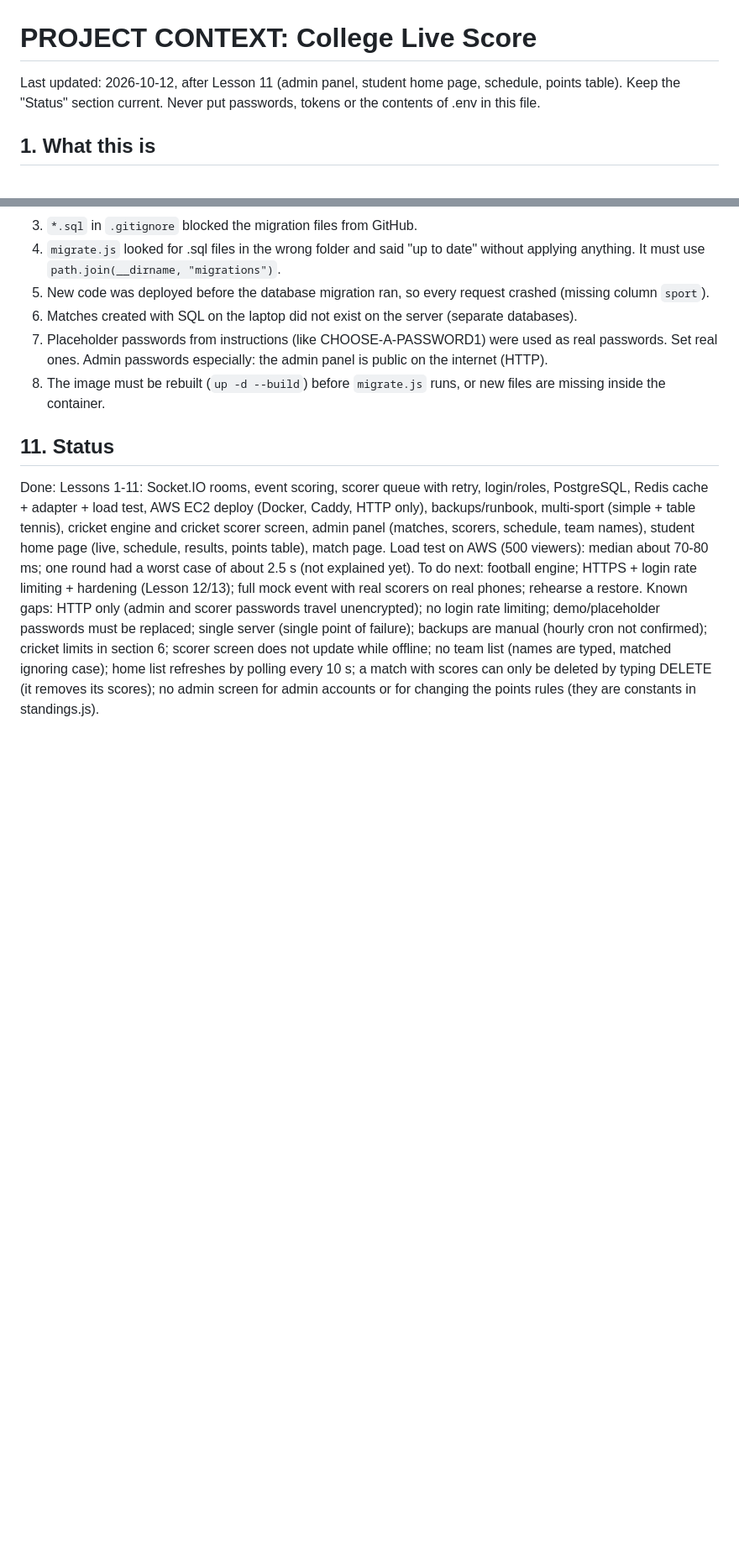
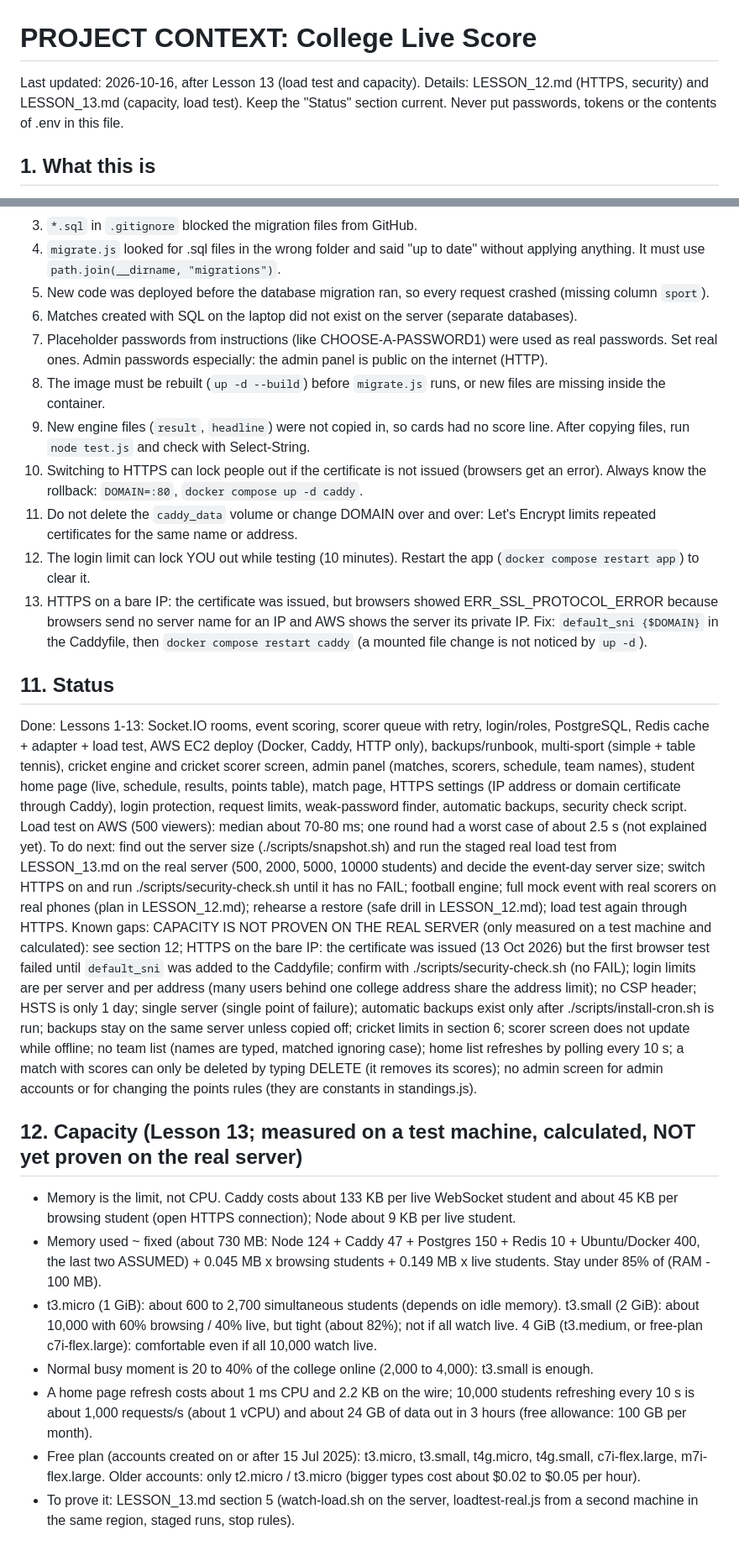
Before and after one commit to Paramvadhadiya500/dreamcometrue, a Markdown page: PROJECT_CONTEXT.md, 2 parts joined by grey strips. Shown at 84% size. Drawn GitHub-style; blank space fills up the shorter version.

```diff
--- a/PROJECT_CONTEXT.md
+++ b/PROJECT_CONTEXT.md
@@ -1,6 +1,6 @@
 # PROJECT CONTEXT: College Live Score
 
-Last updated: 2026-10-12, after Lesson 11 (admin panel, student home page, schedule, points table).
+Last updated: 2026-10-16, after Lesson 13 (load test and capacity). Details: LESSON_12.md (HTTPS, security) and LESSON_13.md (capacity, load test).
 Keep the "Status" section current. Never put passwords, tokens or the contents of .env in this file.
 
 ## 1. What this is
@@ -132,14 +141,32 @@ More in DEPLOY.md. Never run `docker compose down -v` (deletes the database).
 6. Matches created with SQL on the laptop did not exist on the server (separate databases).
 7. Placeholder passwords from instructions (like CHOOSE-A-PASSWORD1) were used as real passwords. Set real ones. Admin passwords especially: the admin panel is public on the internet (HTTP).
 8. The image must be rebuilt (`up -d --build`) before `migrate.js` runs, or new files are missing inside the container.
+9. New engine files (`result`, `headline`) were not copied in, so cards had no score line. After copying files, run `node test.js` and check with Select-String.
+10. Switching to HTTPS can lock people out if the certificate is not issued (browsers get an error). Always know the rollback: `DOMAIN=:80`, `docker compose up -d caddy`.
+11. Do not delete the `caddy_data` volume or change DOMAIN over and over: Let's Encrypt limits repeated certificates for the same name or address.
+12. The login limit can lock YOU out while testing (10 minutes). Restart the app (`docker compose restart app`) to clear it.
+13. HTTPS on a bare IP: the certificate was issued, but browsers showed ERR_SSL_PROTOCOL_ERROR because browsers send no server name for an IP and AWS shows the server its private IP. Fix: `default_sni {$DOMAIN}` in the Caddyfile, then `docker compose restart caddy` (a mounted file change is not noticed by `up -d`).
 
 ## 11. Status
-Done: Lessons 1-11: Socket.IO rooms, event scoring, scorer queue with retry, login/roles, PostgreSQL, Redis cache + adapter + load test,
+Done: Lessons 1-13: Socket.IO rooms, event scoring, scorer queue with retry, login/roles, PostgreSQL, Redis cache + adapter + load test,
 AWS EC2 deploy (Docker, Caddy, HTTP only), backups/runbook, multi-sport (simple + table tennis), cricket engine and cricket scorer screen,
-admin panel (matches, scorers, schedule, team names), student home page (live, schedule, results, points table), match page.
+admin panel (matches, scorers, schedule, team names), student home page (live, schedule, results, points table), match page,
+HTTPS settings (IP address or domain certificate through Caddy), login protection, request limits, weak-password finder, automatic backups, security check script.
 Load test on AWS (500 viewers): median about 70-80 ms; one round had a worst case of about 2.5 s (not explained yet).
-To do next: football engine; HTTPS + login rate limiting + hardening (Lesson 12/13); full mock event with real scorers on real phones; rehearse a restore.
-Known gaps: HTTP only (admin and scorer passwords travel unencrypted); no login rate limiting; demo/placeholder passwords must be replaced;
-single server (single point of failure); backups are manual (hourly cron not confirmed); cricket limits in section 6;
+To do next: find out the server size (./scripts/snapshot.sh) and run the staged real load test from LESSON_13.md on the real server (500, 2000, 5000, 10000 students) and decide the event-day server size;
+switch HTTPS on and run ./scripts/security-check.sh until it has no FAIL; football engine; full mock event with real scorers on real phones (plan in LESSON_12.md);
+rehearse a restore (safe drill in LESSON_12.md); load test again through HTTPS.
+Known gaps: CAPACITY IS NOT PROVEN ON THE REAL SERVER (only measured on a test machine and calculated): see section 12; HTTPS on the bare IP: the certificate was issued (13 Oct 2026) but the first browser test failed until `default_sni` was added to the Caddyfile; confirm with ./scripts/security-check.sh (no FAIL);
+login limits are per server and per address (many users behind one college address share the address limit); no CSP header; HSTS is only 1 day;
+single server (single point of failure); automatic backups exist only after ./scripts/install-cron.sh is run; backups stay on the same server unless copied off; cricket limits in section 6;
 scorer screen does not update while offline; no team list (names are typed, matched ignoring case); home list refreshes by polling every 10 s;
 a match with scores can only be deleted by typing DELETE (it removes its scores); no admin screen for admin accounts or for changing the points rules (they are constants in standings.js).
+
+## 12. Capacity (Lesson 13; measured on a test machine, calculated, NOT yet proven on the real server)
+- Memory is the limit, not CPU. Caddy costs about 133 KB per live WebSocket student and about 45 KB per browsing student (open HTTPS connection); Node about 9 KB per live student.
+- Memory used ~ fixed (about 730 MB: Node 124 + Caddy 47 + Postgres 150 + Redis 10 + Ubuntu/Docker 400, the last two ASSUMED) + 0.045 MB x browsing students + 0.149 MB x live students. Stay under 85% of (RAM - 100 MB).
+- t3.micro (1 GiB): about 600 to 2,700 simultaneous students (depends on idle memory). t3.small (2 GiB): about 10,000 with 60% browsing / 40% live, but tight (about 82%); not if all watch live. 4 GiB (t3.medium, or free-plan c7i-flex.large): comfortable even if all 10,000 watch live.
+- Normal busy moment is 20 to 40% of the college online (2,000 to 4,000): t3.small is enough.
+- A home page refresh costs about 1 ms CPU and 2.2 KB on the wire; 10,000 students refreshing every 10 s is about 1,000 requests/s (about 1 vCPU) and about 24 GB of data out in 3 hours (free allowance: 100 GB per month).
+- Free plan (accounts created on or after 15 Jul 2025): t3.micro, t3.small, t4g.micro, t4g.small, c7i-flex.large, m7i-flex.large. Older accounts: only t2.micro / t3.micro (bigger types cost about $0.02 to $0.05 per hour).
+- To prove it: LESSON_13.md section 5 (watch-load.sh on the server, loadtest-real.js from a second machine in the same region, staged runs, stop rules).
```
Also changed, not shown: other parts of PROJECT_CONTEXT.md (+13 -4 lines), PROJECT_CONTEXT (5).md (deleted, +0 -172 lines), docs/CODEMAP.md (added, +151 -0 lines).
